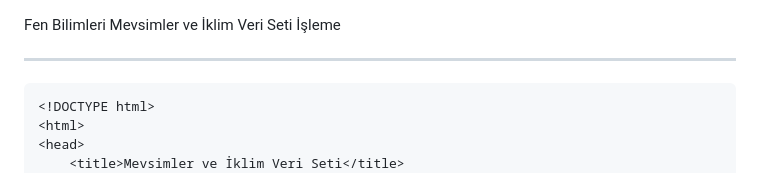
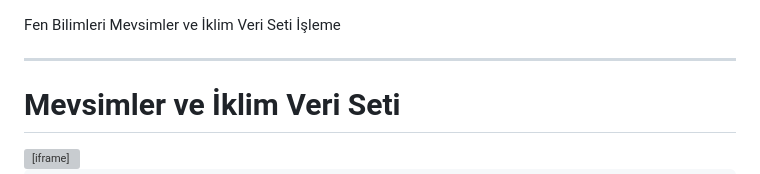
Before and after one commit to abdbali/veriseti, a Markdown page: README.md, the part around the change printed below. GitHub-like rendering; grey boxes are pictures that could not be loaded.

````diff
--- a/README.md
+++ b/README.md
@@ -1,7 +1,6 @@
 Fen Bilimleri Mevsimler ve İklim Veri Seti İşleme
 
 ---
-```html
 <!DOCTYPE html>
 <html>
 <head>
````
Also changed, not shown: other parts of README.md (+2 -0 lines).
